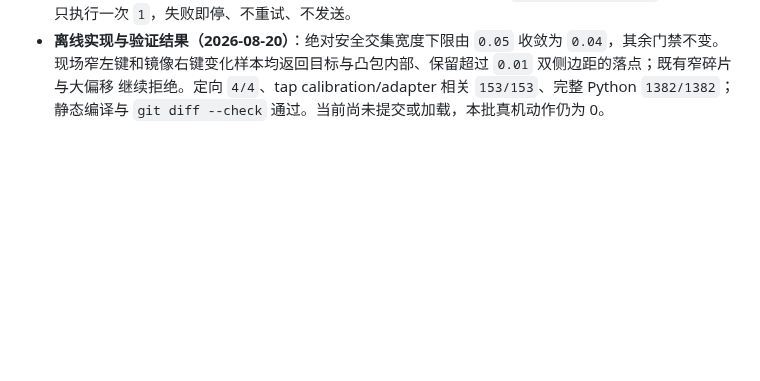
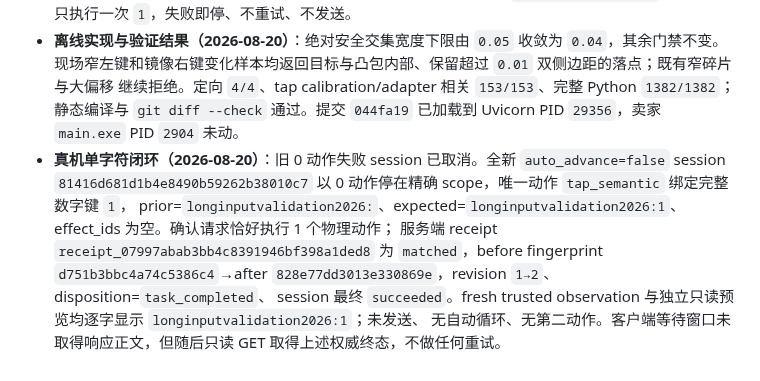
Before and after one commit to q2904047615-jpg/phone-visual-agent, a Markdown page: 完整能力补齐验收台账.md, the part around the change. Drawn GitHub-style; blank space fills up the shorter version.

Commit message:
docs: record verified single-character loop

```diff
--- a/完整能力补齐验收台账.md
+++ b/完整能力补齐验收台账.md
@@ -1494,4 +1494,11 @@
 - **离线实现与验证结果（2026-08-20）**：绝对安全交集宽度下限由 `0.05` 收敛为 `0.04`，其余门禁不变。
   现场窄左键和镜像右键变化样本均返回目标与凸包内部、保留超过 `0.01` 双侧边距的落点；既有窄碎片与大偏移
   继续拒绝。定向 `4/4`、tap calibration/adapter 相关 `153/153`、完整 Python `1382/1382`；静态编译与
-  `git diff --check` 通过。当前尚未提交或加载，本批真机动作仍为 0。
+  `git diff --check` 通过。提交 `044fa19` 已加载到 Uvicorn PID `29356`，卖家 `main.exe` PID `2904` 未动。
+- **真机单字符闭环（2026-08-20）**：旧 0 动作失败 session 已取消。全新 `auto_advance=false` session
+  `81416d681d1b4e8490b59262b38010c7` 以 0 动作停在精确 scope，唯一动作 `tap_semantic` 绑定完整数字键 `1`，
+  prior=`longinputvalidation2026:`、expected=`longinputvalidation2026:1`、effect_ids 为空。确认请求恰好执行 1 个物理动作；
+  服务端 receipt `receipt_07997abab3bb4c8391946bf398a1ded8` 为 `matched`，before fingerprint
+  `d751b3bbc4a74c5386c4`→after `828e77dd3013e330869e`，revision `1→2`、disposition=`task_completed`、
+  session 最终 `succeeded`。fresh trusted observation 与独立只读预览均逐字显示 `longinputvalidation2026:1`；未发送、
+  无自动循环、无第二动作。客户端等待窗口未取得响应正文，但随后只读 GET 取得上述权威终态，不做任何重试。
```
